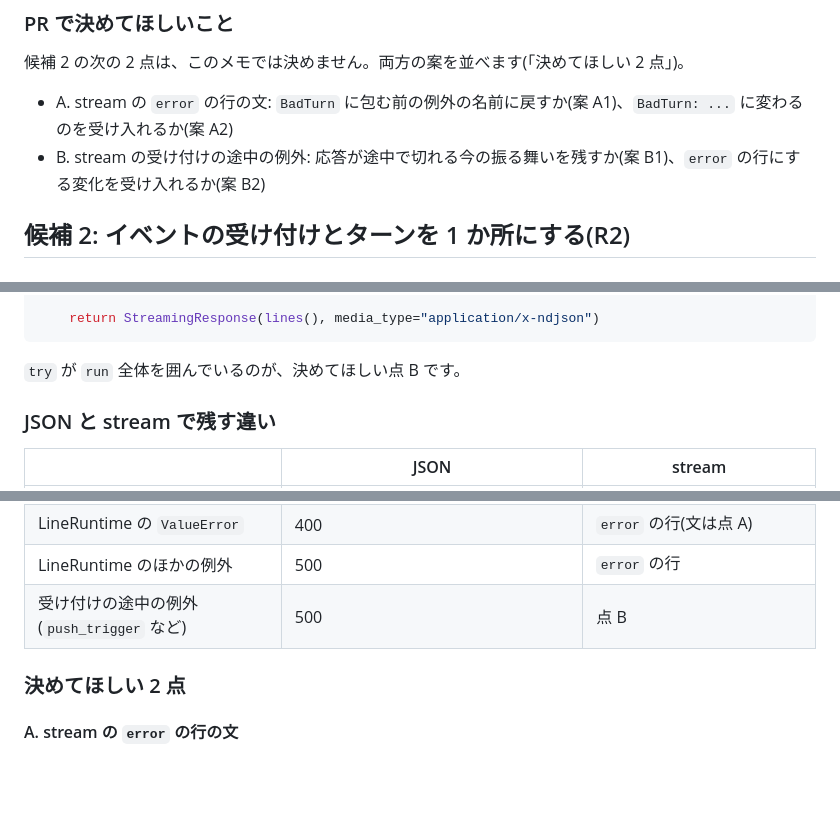
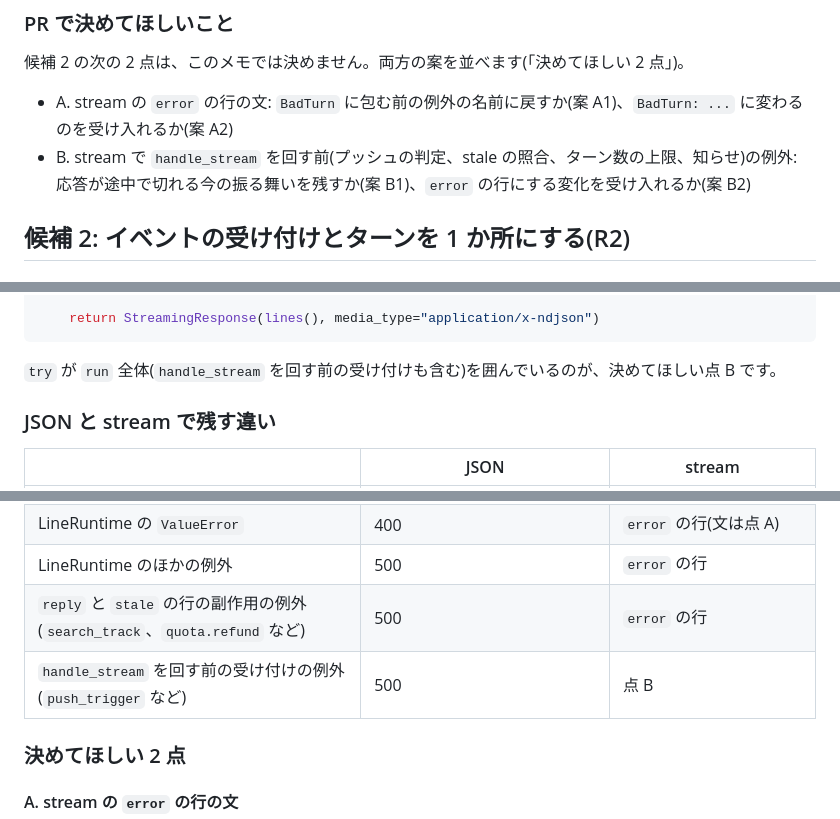
Before and after one commit to jyoka/aica, a Markdown page: docs/design/consolidate-resume-draft-and-event-turn.md, 3 parts joined by grey strips. Drawn GitHub-style; blank space fills up the shorter version.

````diff
--- a/docs/design/consolidate-resume-draft-and-event-turn.md
+++ b/docs/design/consolidate-resume-draft-and-event-turn.md
@@ -24,7 +24,7 @@
 候補 2 の次の 2 点は、このメモでは決めません。両方の案を並べます(「決めてほしい 2 点」)。
 
 - A. stream の `error` の行の文: `BadTurn` に包む前の例外の名前に戻すか(案 A1)、`BadTurn: ...` に変わるのを受け入れるか(案 A2)
-- B. stream の受け付けの途中の例外: 応答が途中で切れる今の振る舞いを残すか(案 B1)、`error` の行にする変化を受け入れるか(案 B2)
+- B. stream で `handle_stream` を回す前(プッシュの判定、stale の照合、ターン数の上限、知らせ)の例外: 応答が途中で切れる今の振る舞いを残すか(案 B1)、`error` の行にする変化を受け入れるか(案 B2)
 
 ## 候補 2: イベントの受け付けとターンを 1 か所にする(R2)
 
@@ -212,7 +215,7 @@ async def event_stream(body: EventIn, request: Request):
     return StreamingResponse(lines(), media_type="application/x-ndjson")
 ```
 
-`try` が `run` 全体を囲んでいるのが、決めてほしい点 B です。
+`try` が `run` 全体(`handle_stream` を回す前の受け付けも含む)を囲んでいるのが、決めてほしい点 B です。
 
 ### JSON と stream で残す違い
 
@@ -225,7 +228,8 @@ async def event_stream(body: EventIn, request: Request):
 | `accept` の `BadTurn` | 400 | 400(応答を返し始める前) |
 | LineRuntime の `ValueError` | 400 | `error` の行(文は点 A) |
 | LineRuntime のほかの例外 | 500 | `error` の行 |
-| 受け付けの途中の例外(`push_trigger` など) | 500 | 点 B |
+| `reply` と `stale` の行の副作用の例外(`search_track`、`quota.refund` など) | 500 | `error` の行 |
+| `handle_stream` を回す前の受け付けの例外(`push_trigger` など) | 500 | 点 B |
 
 ### 決めてほしい 2 点
 
````
Also changed, not shown: other parts of docs/design/consolidate-resume-draft-and-event-turn.md (+13 -6 lines).
